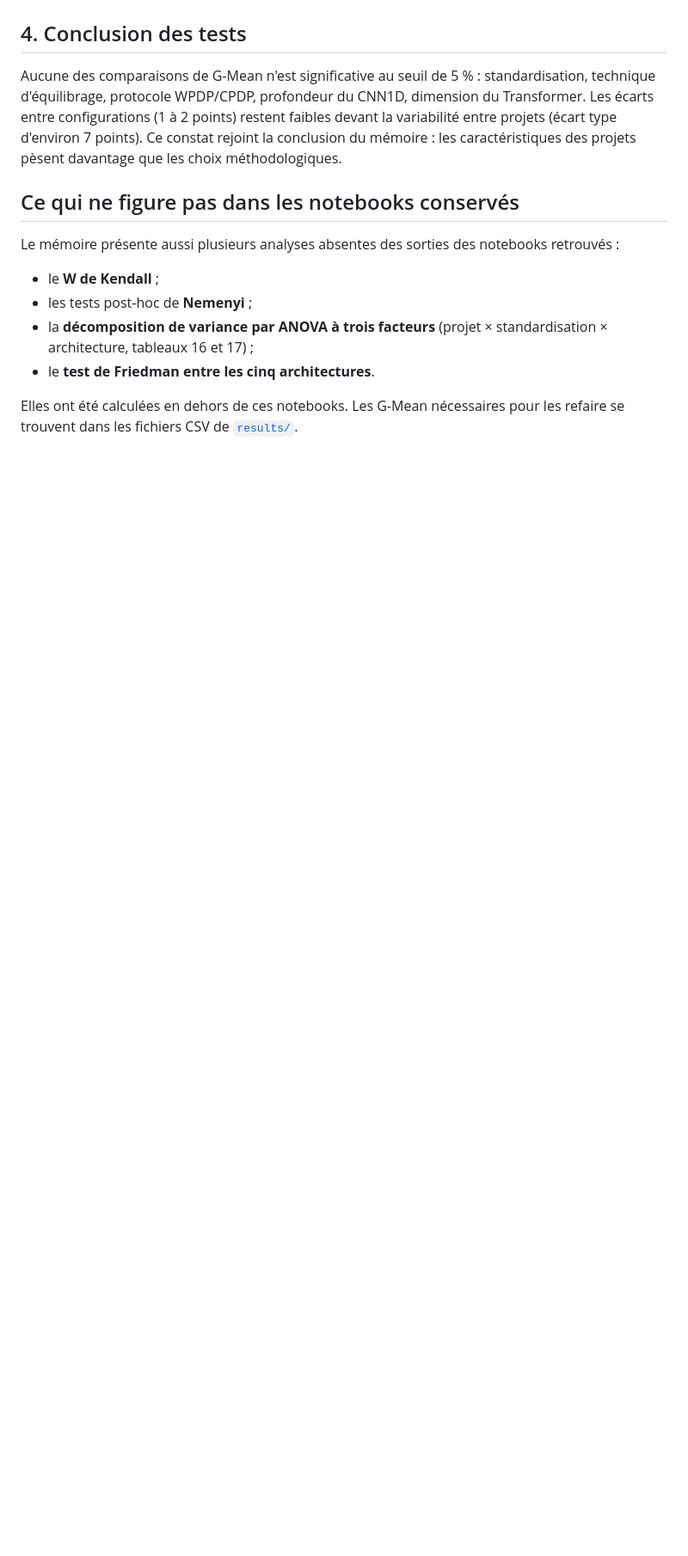
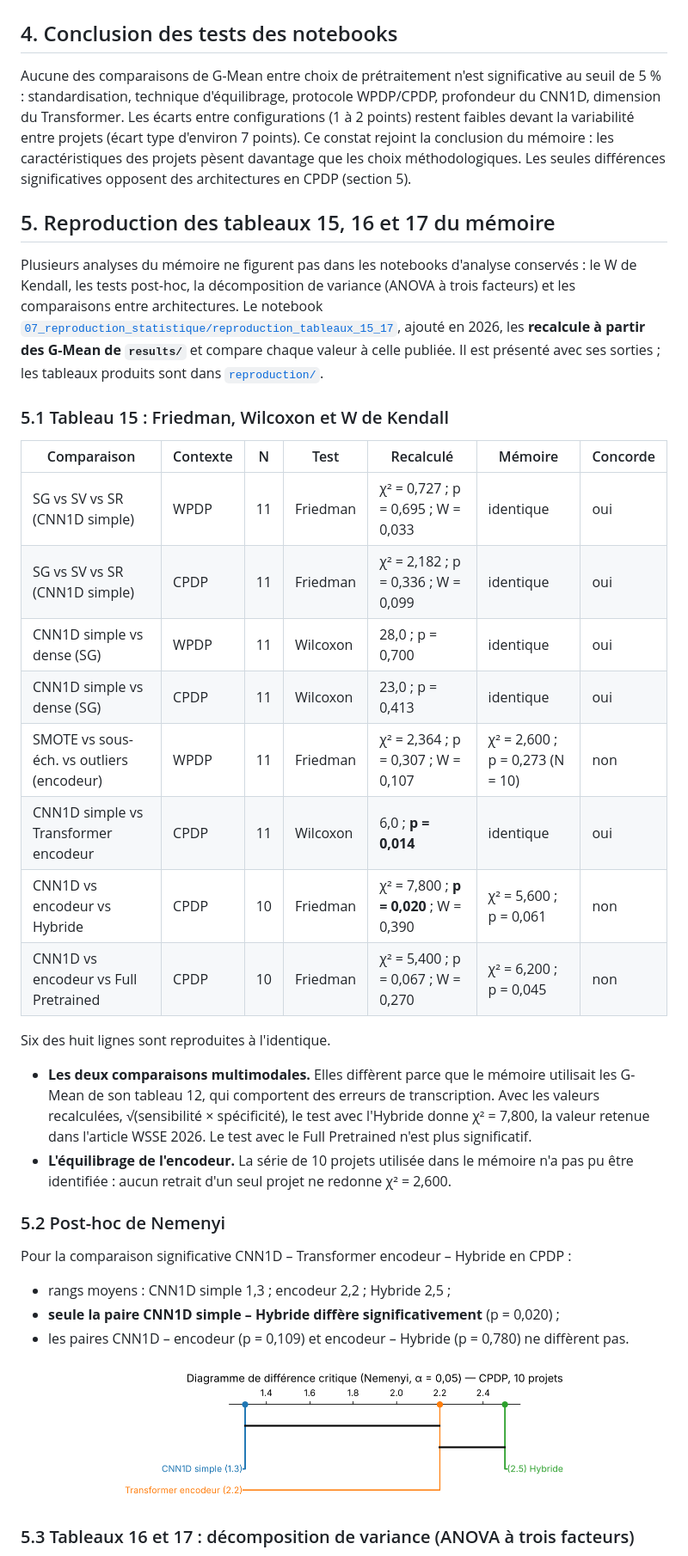
Before and after one commit to mireille-kafando/software-defect-prediction-promise, a Markdown page: results/statistiques/README.md, the part around one of its changes. Shown at 86% size. Drawn GitHub-style; pictures changed too: results/statistiques/figures/nemenyi_diagramme_difference_critique.png (added); blank space fills up the shorter version.

Commit message:
Reproduction des tableaux 15 à 17 du mémoire : Friedman, W de Kendall, Nemenyi, ANOVA à trois facteurs

```diff
--- a/results/statistiques/README.md
+++ b/results/statistiques/README.md
@@ -125,16 +125,40 @@ Ces comparaisons partent de fichiers Excel de moyennes par projet (cellules 2 à
 
 <p align="center"><img src="figures/transformer_dimension_20_vs_40.png" width="55%" alt="G-Mean selon la dimension du modèle"></p>
 
-## 4. Conclusion des tests
+## 4. Conclusion des tests des notebooks
 
-Aucune des comparaisons de G-Mean n'est significative au seuil de 5 % : standardisation, technique d'équilibrage, protocole WPDP/CPDP, profondeur du CNN1D, dimension du Transformer. Les écarts entre configurations (1 à 2 points) restent faibles devant la variabilité entre projets (écart type d'environ 7 points). Ce constat rejoint la conclusion du mémoire : les caractéristiques des projets pèsent davantage que les choix méthodologiques.
+Aucune des comparaisons de G-Mean entre choix de prétraitement n'est significative au seuil de 5 % : standardisation, technique d'équilibrage, protocole WPDP/CPDP, profondeur du CNN1D, dimension du Transformer. Les écarts entre configurations (1 à 2 points) restent faibles devant la variabilité entre projets (écart type d'environ 7 points). Ce constat rejoint la conclusion du mémoire : les caractéristiques des projets pèsent davantage que les choix méthodologiques. Les seules différences significatives opposent des architectures en CPDP (section 5).
 
-## Ce qui ne figure pas dans les notebooks conservés
+## 5. Reproduction des tableaux 15, 16 et 17 du mémoire
 
-Le mémoire présente aussi plusieurs analyses absentes des sorties des notebooks retrouvés :
-- le **W de Kendall** ;
-- les tests post-hoc de **Nemenyi** ;
-- la **décomposition de variance par ANOVA à trois facteurs** (projet × standardisation × architecture, tableaux 16 et 17) ;
-- le **test de Friedman entre les cinq architectures**.
+Plusieurs analyses du mémoire ne figurent pas dans les notebooks d'analyse conservés : le W de Kendall, les tests post-hoc, la décomposition de variance (ANOVA à trois facteurs) et les comparaisons entre architectures. Le notebook [`07_reproduction_statistique/reproduction_tableaux_15_17`](../../notebooks/07_reproduction_statistique/reproduction_tableaux_15_17.ipynb), ajouté en 2026, les **recalcule à partir des G-Mean de `results/`** et compare chaque valeur à celle publiée. Il est présenté avec ses sorties ; les tableaux produits sont dans [`reproduction/`](reproduction/).
 
-Elles ont été calculées en dehors de ces notebooks. Les G-Mean nécessaires pour les refaire se trouvent dans les fichiers CSV de [`results/`](../).
+### 5.1 Tableau 15 : Friedman, Wilcoxon et W de Kendall
+
+| Comparaison | Contexte | N | Test | Recalculé | Mémoire | Concorde |
+|---|---|---|---|---|---|---|
+| SG vs SV vs SR (CNN1D simple) | WPDP | 11 | Friedman | χ² = 0,727 ; p = 0,695 ; W = 0,033 | identique | oui |
+| SG vs SV vs SR (CNN1D simple) | CPDP | 11 | Friedman | χ² = 2,182 ; p = 0,336 ; W = 0,099 | identique | oui |
+| CNN1D simple vs dense (SG) | WPDP | 11 | Wilcoxon | 28,0 ; p = 0,700 | identique | oui |
+| CNN1D simple vs dense (SG) | CPDP | 11 | Wilcoxon | 23,0 ; p = 0,413 | identique | oui |
+| SMOTE vs sous-éch. vs outliers (encodeur) | WPDP | 11 | Friedman | χ² = 2,364 ; p = 0,307 ; W = 0,107 | χ² = 2,600 ; p = 0,273 (N = 10) | non |
+| CNN1D simple vs Transformer encodeur | CPDP | 11 | Wilcoxon | 6,0 ; **p = 0,014** | identique | oui |
+| CNN1D vs encodeur vs Hybride | CPDP | 10 | Friedman | χ² = 7,800 ; **p = 0,020** ; W = 0,390 | χ² = 5,600 ; p = 0,061 | non |
+| CNN1D vs encodeur vs Full Pretrained | CPDP | 10 | Friedman | χ² = 5,400 ; p = 0,067 ; W = 0,270 | χ² = 6,200 ; p = 0,045 | non |
+
+Six des huit lignes sont reproduites à l'identique.
+
+- **Les deux comparaisons multimodales.** Elles diffèrent parce que le mémoire utilisait les G-Mean de son tableau 12, qui comportent des erreurs de transcription. Avec les valeurs recalculées, √(sensibilité × spécificité), le test avec l'Hybride donne χ² = 7,800, la valeur retenue dans l'article WSSE 2026. Le test avec le Full Pretrained n'est plus significatif.
+- **L'équilibrage de l'encodeur.** La série de 10 projets utilisée dans le mémoire n'a pas pu être identifiée : aucun retrait d'un seul projet ne redonne χ² = 2,600.
+
+### 5.2 Post-hoc de Nemenyi
+
+Pour la comparaison significative CNN1D – Transformer encodeur – Hybride en CPDP :
+- rangs moyens : CNN1D simple 1,3 ; encodeur 2,2 ; Hybride 2,5 ;
+- **seule la paire CNN1D simple – Hybride diffère significativement** (p = 0,020) ;
+- les paires CNN1D – encodeur (p = 0,109) et encodeur – Hybride (p = 0,780) ne diffèrent pas.
+
+<p align="center"><img src="figures/nemenyi_diagramme_difference_critique.png" width="70%" alt="Diagramme de différence critique de Nemenyi"></p>
+
+### 5.3 Tableaux 16 et 17 : décomposition de variance (ANOVA à trois facteurs)
+
```
Also changed, not shown: other parts of results/statistiques/README.md (+21 -1 lines), README.md (+13 -6 lines), results/statistiques/figures/anova_decomposition_variance.png (added), 5 other files.
